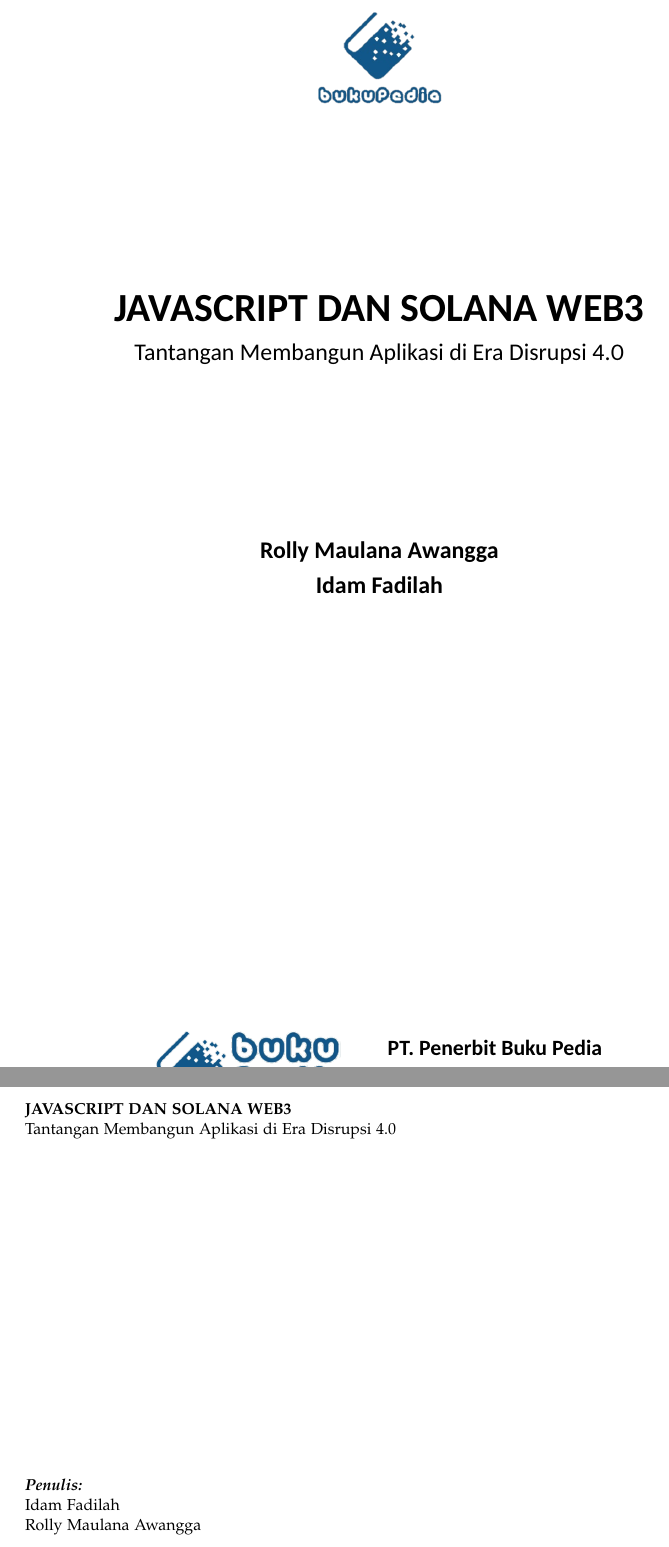
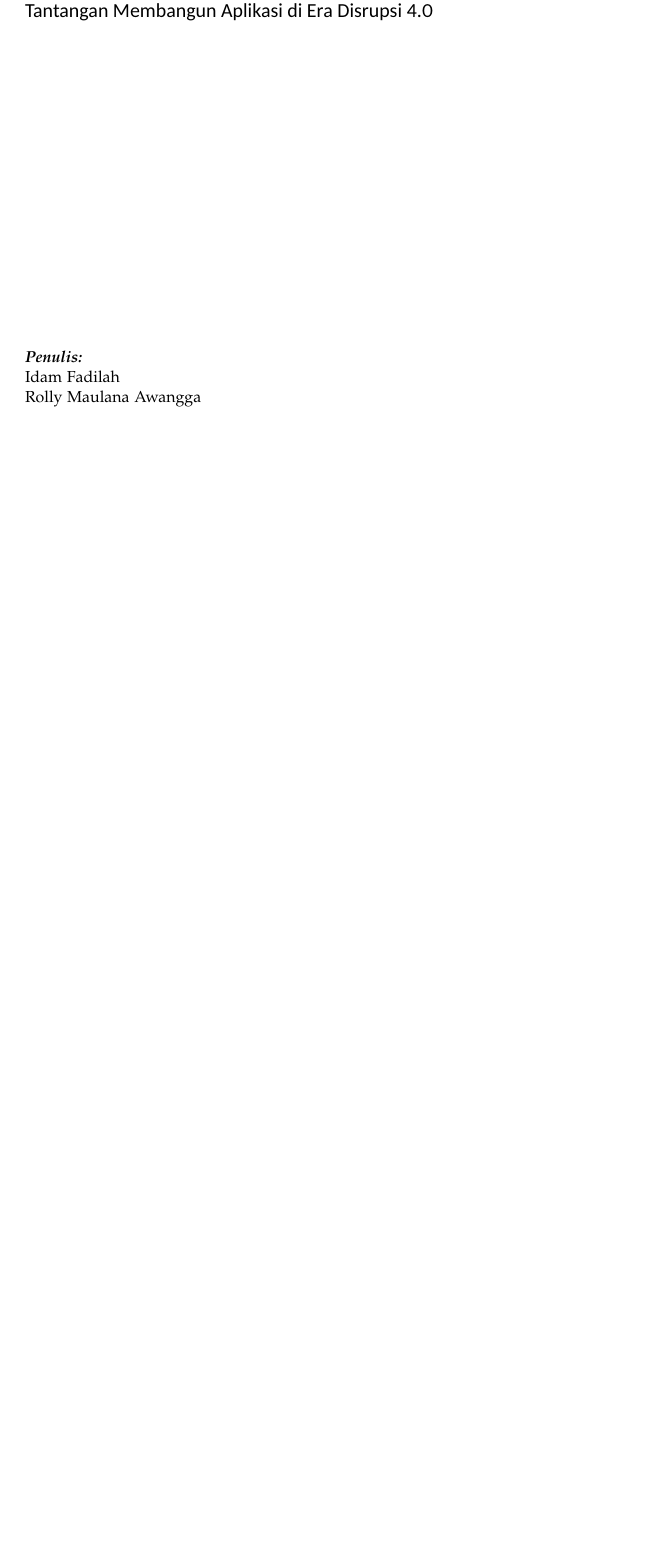
Before and after one commit to bukped/template, a LaTeX book (main.tex): two parts of pages 2 and 3 of 21 before the commit and part of page 2 of 20 after it, the two joined at a grey line, cut at the place of the change, the shorter picture padded with empty space. The pictures show the PDF file main.pdf that the author committed with the source.

Commit message:
Merge title into redaksi page per docx layout
Page 2 now matches the docx: book title (16pt) and subtitle (10pt)
anchored at the top with no logo, and the redaksi block (Book
Antiqua 8pt substitute) anchored at the bottom. Removes the extra
standalone title page that was not in the original template.

Co-Authored-By: Claude Fable 5 <noreply@anthropic.com>

```diff
--- a/main.tex
+++ b/main.tex
@@ -150,14 +148,0 @@
-  \vspace{0.5em}
-  {\large \subjudulbuku\par}
-  \vspace{3cm}
-  {\large\bfseries Rolly Maulana Awangga\par}
-  \vspace{0.3em}
-  {\large\bfseries Idam Fadilah\par}
-  \vfill
-  \begin{tabular}{@{}c@{\hspace{1.5em}}l@{}}
-    \raisebox{-0.4\height}{\includegraphics[width=3.5cm]{images/image6.png}} &
-    \begin{tabular}[c]{@{}l@{}}
-      \textbf{PT. Penerbit Buku Pedia}\\[2pt]
-      \textbf{2023}
-    \end{tabular}
-  \end{tabular}\par
@@ -177,3 +154,4 @@
+{\fontfamily{pplx}\fontsize{8}{10}\selectfont % pplx = Palatino, pengganti Book Antiqua
 
 \noindent\textbf{\textit{Penulis:}}\\
 Idam Fadilah\\
```
Also changed, not shown: main.pdf, main.tex (23 more changed lines).
